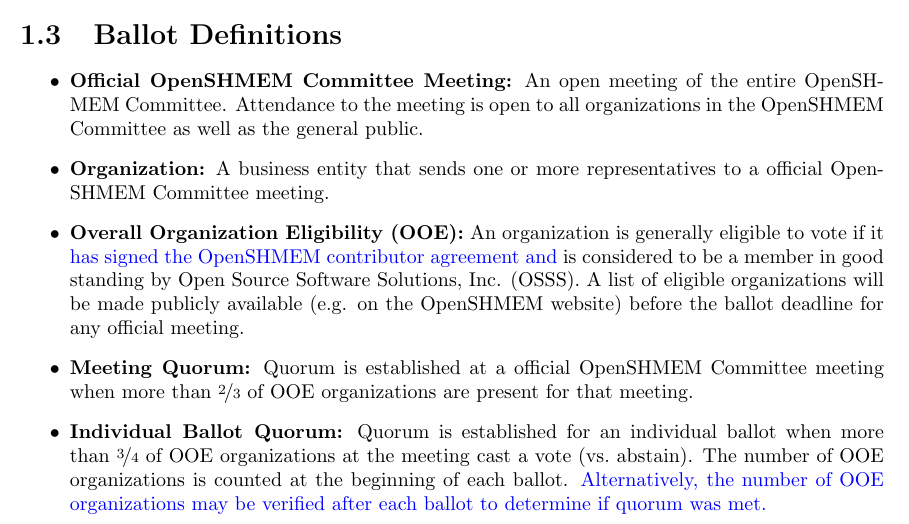
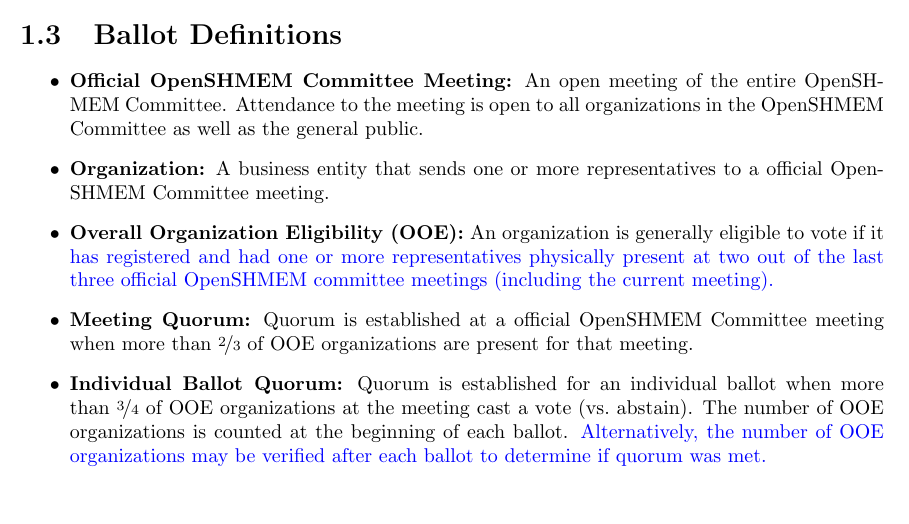
Before and after one commit to openshmem-org/procedures, a LaTeX thesis (procedures.tex, which reads terms.tex): part of page 4 of 11, cut so that both start at the same text, the shorter picture padded with empty space. Compiled offline with pdfLaTeX.

Commit message:
Revert to attendance-based OOE rule

```diff
--- a/terms.tex
+++ b/terms.tex
@@ -71,11 +71,14 @@
 
 \item {\bf Overall Organization Eligibility (OOE):} An organization is
   generally eligible to vote if it
-  \newtext{has signed the OpenSHMEM contributor agreement and}
-  is considered to be a member in good
-  standing by Open Source Software Solutions, Inc. (OSSS).  A list of eligible
-  organizations will be made publicly available (e.g. on the OpenSHMEM website)
-  before the ballot deadline for any official meeting.
+  \newtext{has registered and had one or more
+  representatives physically present at two out of the last three
+  official OpenSHMEM committee meetings (including the current meeting).}
+  %\newtext{has signed the OpenSHMEM contributor agreement and}
+  %is considered to be a member in good
+  %standing by Open Source Software Solutions, Inc. (OSSS).  A list of eligible
+  %organizations will be made publicly available (e.g. on the OpenSHMEM website)
+  %before the ballot deadline for any official meeting.
 
 \item {\bf Meeting Quorum:} Quorum is established at a official OpenSHMEM
   Committee meeting when more than $\nicefrac{2}{3}$ of OOE organizations
```
